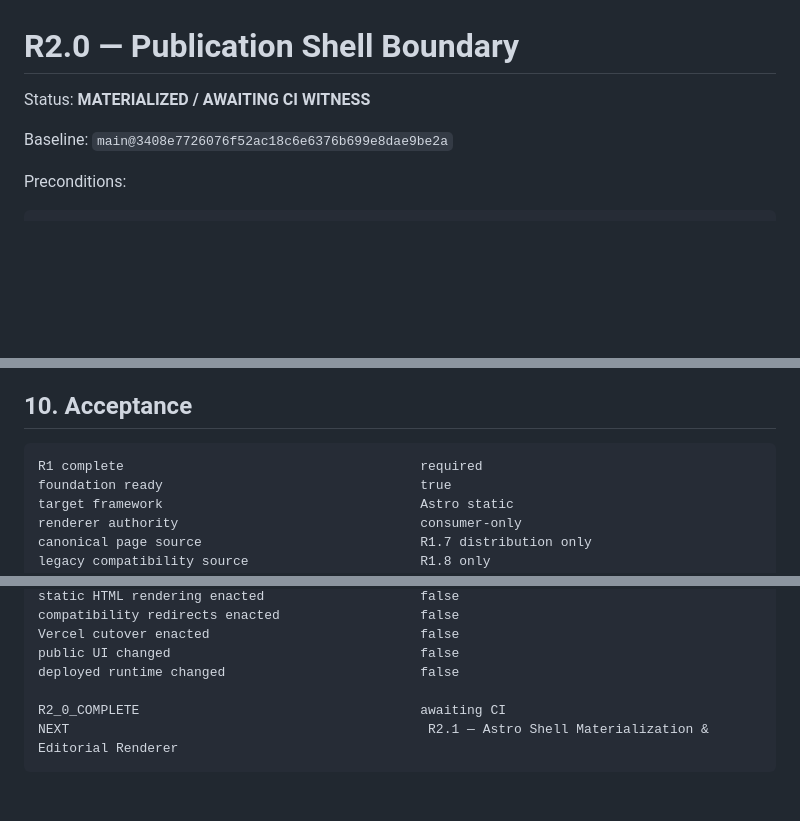
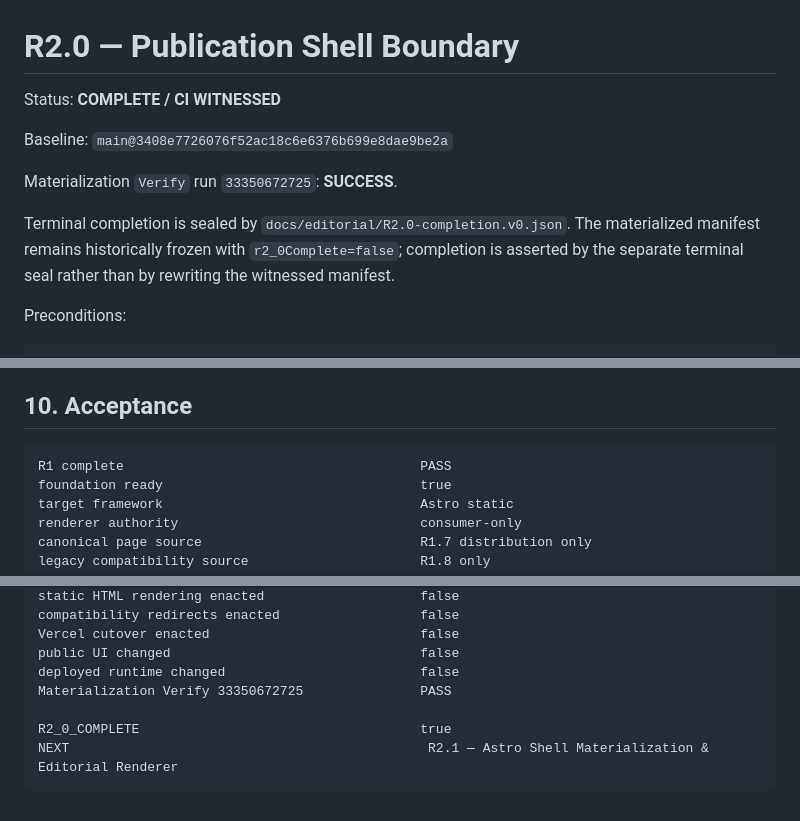
Before and after one commit to 4LFR3Dv1/Portfolio, a Markdown page: docs/editorial/R2.0-publication-shell-boundary.md, 3 parts joined by grey strips. Drawn GitHub-style; blank space fills up the shorter version.

Commit message:
Mark R2.0 publication shell boundary CI witnessed

````diff
--- a/docs/editorial/R2.0-publication-shell-boundary.md
+++ b/docs/editorial/R2.0-publication-shell-boundary.md
@@ -1,8 +1,12 @@
 # R2.0 — Publication Shell Boundary
 
-Status: **MATERIALIZED / AWAITING CI WITNESS**
+Status: **COMPLETE / CI WITNESSED**
 
 Baseline: `main@3408e7726076f52ac18c6e6376b699e8dae9be2a`
+
+Materialization `Verify` run `33350672725`: **SUCCESS**.
+
+Terminal completion is sealed by `docs/editorial/R2.0-completion.v0.json`. The materialized manifest remains historically frozen with `r2_0Complete=false`; completion is asserted by the separate terminal seal rather than by rewriting the witnessed manifest.
 
 Preconditions:
 
@@ -180,7 +184,7 @@ So the deployed React/Vite site remains unchanged.
 ## 10. Acceptance
 
 ```text
-R1 complete                                      required
+R1 complete                                      PASS
 foundation ready                                 true
 target framework                                 Astro static
 renderer authority                               consumer-only
@@ -202,7 +206,8 @@ compatibility redirects enacted                  false
 Vercel cutover enacted                           false
 public UI changed                                false
 deployed runtime changed                         false
+Materialization Verify 33350672725               PASS
 
-R2_0_COMPLETE                                    awaiting CI
+R2_0_COMPLETE                                    true
 NEXT                                              R2.1 — Astro Shell Materialization & Editorial Renderer
 ```
````
